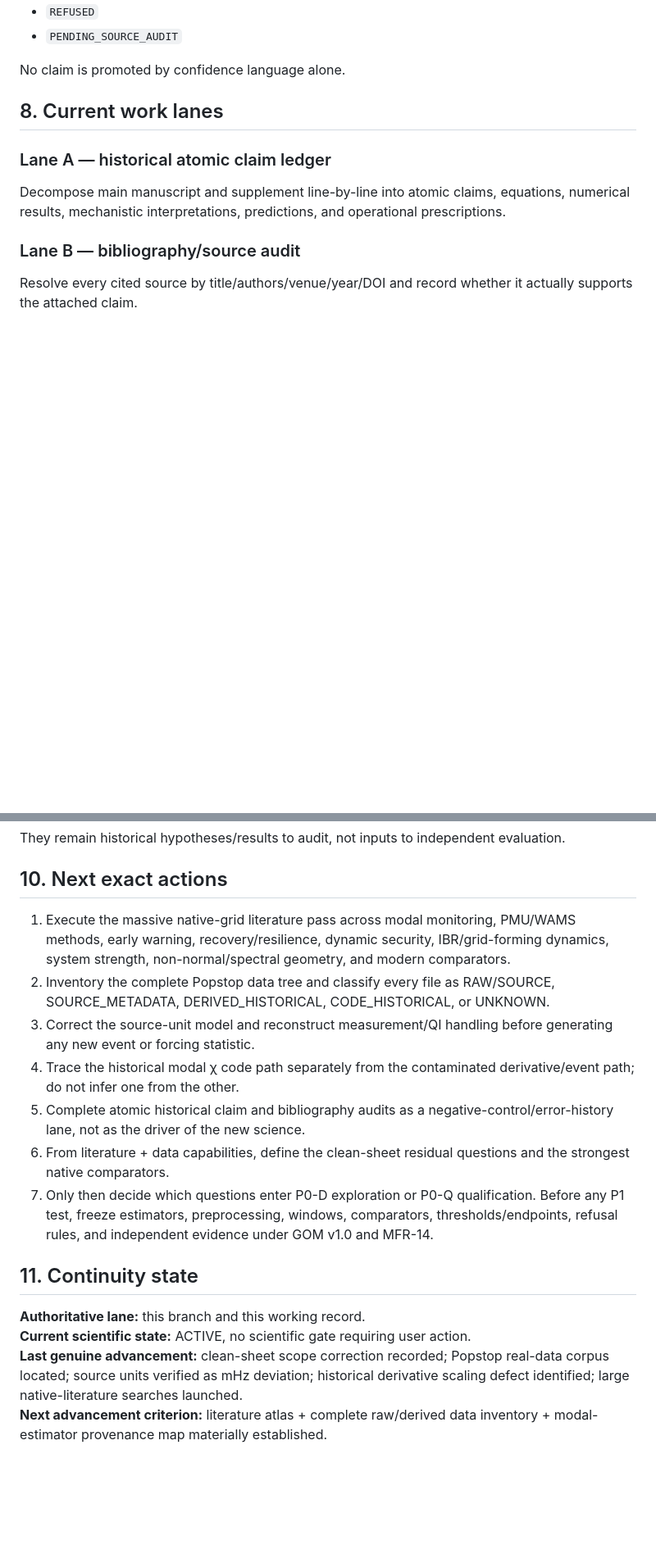
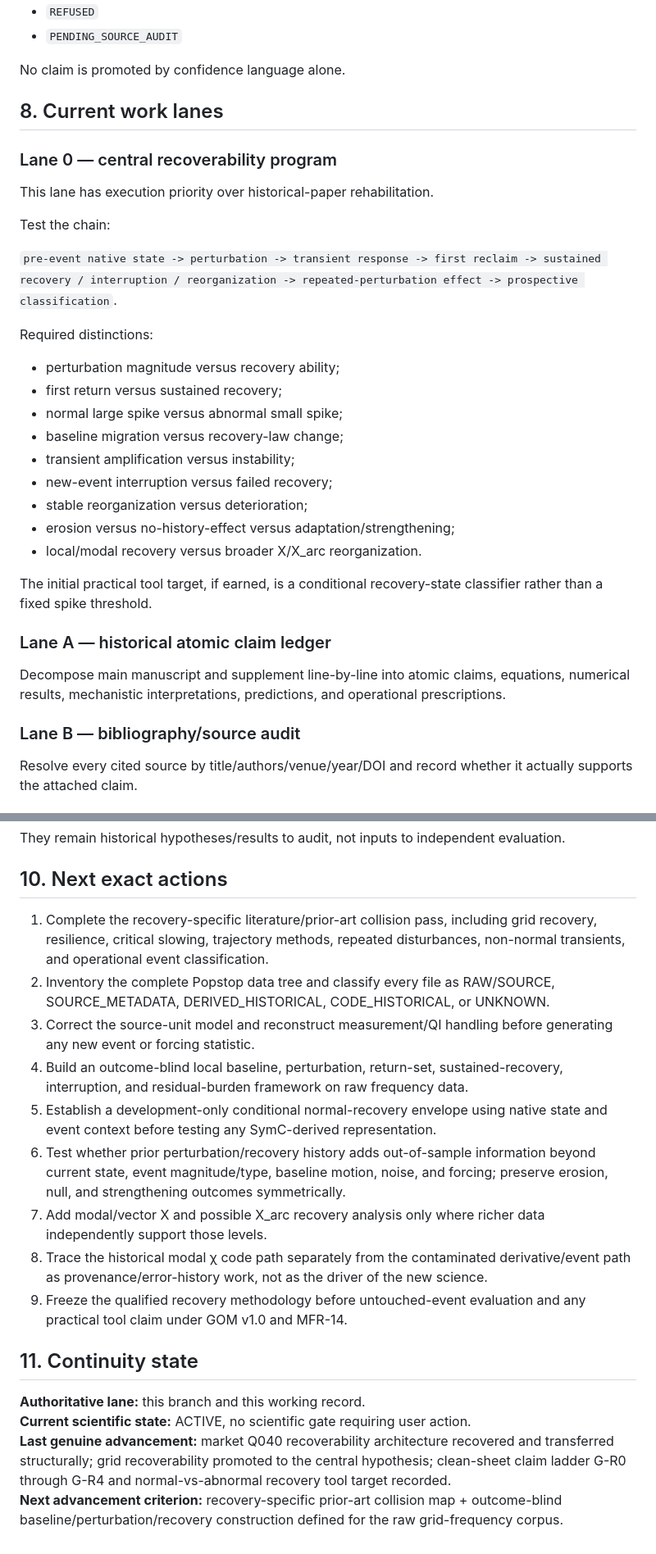
Before and after one commit to SymC-Universe/Infrastructure, a Markdown page: WORKING_INVESTIGATION.md, 2 parts joined by grey strips. Shown at 82% size. Rendered like a GitHub page; blank space fills up the shorter version.

Commit message:
Grid: make perturbation recoverability the central investigation lane

```diff
--- a/WORKING_INVESTIGATION.md
+++ b/WORKING_INVESTIGATION.md
@@ -147,6 +151,27 @@ No claim is promoted by confidence language alone.
 
 ## 8. Current work lanes
 
+### Lane 0 — central recoverability program
+
+This lane has execution priority over historical-paper rehabilitation.
+
+Test the chain:
+
+`pre-event native state -> perturbation -> transient response -> first reclaim -> sustained recovery / interruption / reorganization -> repeated-perturbation effect -> prospective classification`.
+
+Required distinctions:
+- perturbation magnitude versus recovery ability;
+- first return versus sustained recovery;
+- normal large spike versus abnormal small spike;
+- baseline migration versus recovery-law change;
+- transient amplification versus instability;
+- new-event interruption versus failed recovery;
+- stable reorganization versus deterioration;
+- erosion versus no-history-effect versus adaptation/strengthening;
+- local/modal recovery versus broader Χ/Χ_arc reorganization.
+
+The initial practical tool target, if earned, is a conditional recovery-state classifier rather than a fixed spike threshold.
+
 ### Lane A — historical atomic claim ledger
 Decompose main manuscript and supplement line-by-line into atomic claims, equations, numerical results, mechanistic interpretations, predictions, and operational prescriptions.
 
@@ -183,17 +208,19 @@ They remain historical hypotheses/results to audit, not inputs to independent ev
 
 ## 10. Next exact actions
 
-1. Execute the massive native-grid literature pass across modal monitoring, PMU/WAMS methods, early warning, recovery/resilience, dynamic security, IBR/grid-forming dynamics, system strength, non-normal/spectral geometry, and modern comparators.
+1. Complete the recovery-specific literature/prior-art collision pass, including grid recovery, resilience, critical slowing, trajectory methods, repeated disturbances, non-normal transients, and operational event classification.
 2. Inventory the complete Popstop data tree and classify every file as RAW/SOURCE, SOURCE_METADATA, DERIVED_HISTORICAL, CODE_HISTORICAL, or UNKNOWN.
 3. Correct the source-unit model and reconstruct measurement/QI handling before generating any new event or forcing statistic.
-4. Trace the historical modal χ code path separately from the contaminated derivative/event path; do not infer one from the other.
-5. Complete atomic historical claim and bibliography audits as a negative-control/error-history lane, not as the driver of the new science.
-6. From literature + data capabilities, define the clean-sheet residual questions and the strongest native comparators.
-7. Only then decide which questions enter P0-D exploration or P0-Q qualification. Before any P1 test, freeze estimators, preprocessing, windows, comparators, thresholds/endpoints, refusal rules, and independent evidence under GOM v1.0 and MFR-14.
+4. Build an outcome-blind local baseline, perturbation, return-set, sustained-recovery, interruption, and residual-burden framework on raw frequency data.
+5. Establish a development-only conditional normal-recovery envelope using native state and event context before testing any SymC-derived representation.
+6. Test whether prior perturbation/recovery history adds out-of-sample information beyond current state, event magnitude/type, baseline motion, noise, and forcing; preserve erosion, null, and strengthening outcomes symmetrically.
+7. Add modal/vector Χ and possible Χ_arc recovery analysis only where richer data independently support those levels.
+8. Trace the historical modal χ code path separately from the contaminated derivative/event path as provenance/error-history work, not as the driver of the new science.
+9. Freeze the qualified recovery methodology before untouched-event evaluation and any practical tool claim under GOM v1.0 and MFR-14.
 
 ## 11. Continuity state
 
 **Authoritative lane:** this branch and this working record.
 **Current scientific state:** ACTIVE, no scientific gate requiring user action.
-**Last genuine advancement:** clean-sheet scope correction recorded; Popstop real-data corpus located; source units verified as mHz deviation; historical derivative scaling defect identified; large native-literature searches launched.
-**Next advancement criterion:** literature atlas + complete raw/derived data inventory + modal-estimator provenance map materially established.
+**Last genuine advancement:** market Q040 recoverability architecture recovered and transferred structurally; grid recoverability promoted to the central hypothesis; clean-sheet claim ladder G-R0 through G-R4 and normal-vs-abnormal recovery tool target recorded.
+**Next advancement criterion:** recovery-specific prior-art collision map + outcome-blind baseline/perturbation/recovery construction defined for the raw grid-frequency corpus.
```
Also changed, not shown: other parts of WORKING_INVESTIGATION.md (+5 -1 lines).
